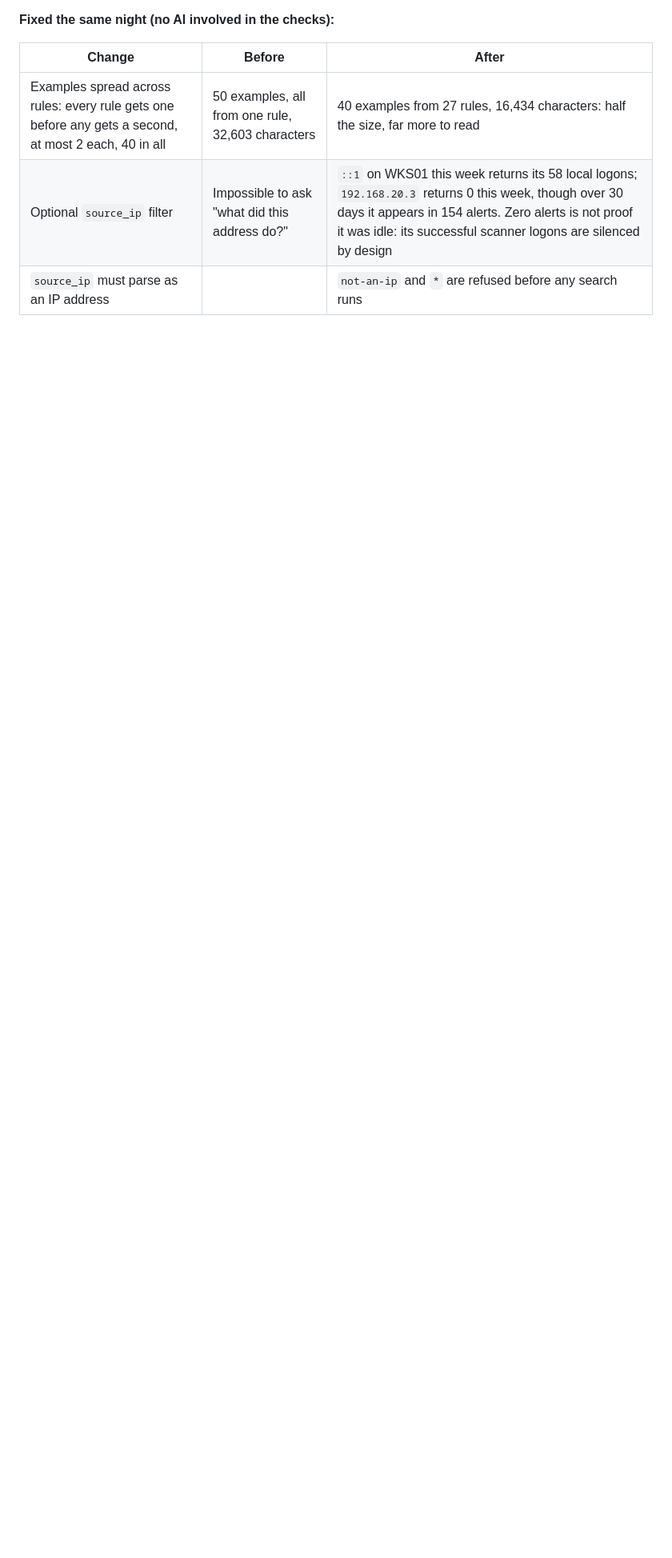
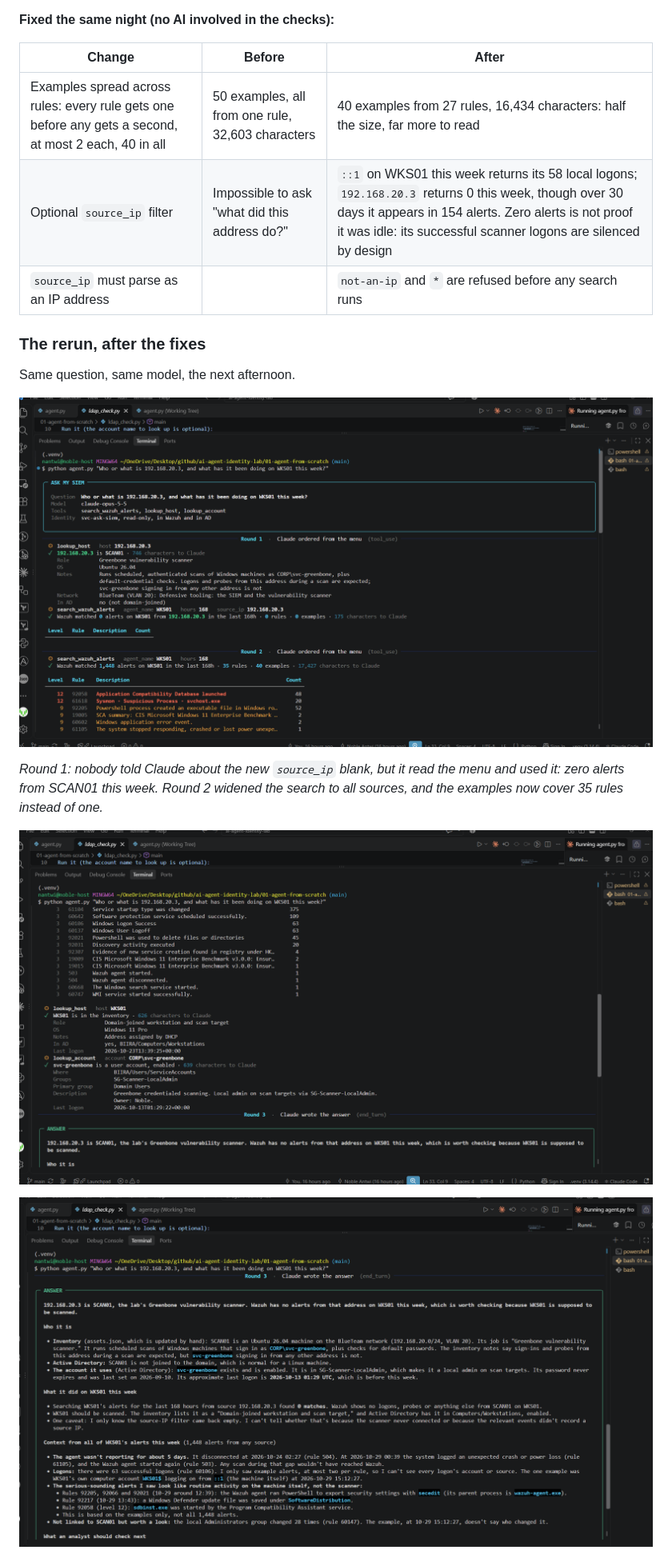
Before and after one commit to noble-antwi/ai-agent-identity-lab, a Markdown page: 01-agent-from-scratch/README.md, the part around the change printed below. Shown: that part at 80% size. GitHub-like rendering; pictures changed too: 01-agent-from-scratch/images/agent-26-rerun-source-ip-filter.png (added), 01-agent-from-scratch/images/agent-27-rerun-lookups.png (added), 01-agent-from-scratch/images/agent-28-rerun-answer.png (added); blank space fills up the shorter version.

Commit message:
Project 1: stage 2 rerun evidence, 63% fewer tokens

```diff
--- a/01-agent-from-scratch/README.md
+++ b/01-agent-from-scratch/README.md
@@ -332,3 +332,17 @@ weeks stale and refused to read too much into it.
 | Optional `source_ip` filter | Impossible to ask "what did this address do?" | `::1` on WKS01 this week returns its 58 local logons; `192.168.20.3` returns 0 this week, though over 30 days it appears in 154 alerts. Zero alerts is not proof it was idle: its successful scanner logons are silenced by design |
 | `source_ip` must parse as an IP address | | `not-an-ip` and `*` are refused before any search runs |
 
+### The rerun, after the fixes
+
+Same question, same model, the next afternoon.
+
+![Round 1 used the new filter on its own](images/agent-26-rerun-source-ip-filter.png)
+
+*Round 1: nobody told Claude about the new `source_ip` blank, but it read the
+menu and used it: zero alerts from SCAN01 this week. Round 2 widened the search
+to all sources, and the examples now cover 35 rules instead of one.*
+
+![Round 3: the machine and the account](images/agent-27-rerun-lookups.png)
+
+![The answer](images/agent-28-rerun-answer.png)
+
```
Also changed, not shown: other parts of 01-agent-from-scratch/README.md (+18 -0 lines).
